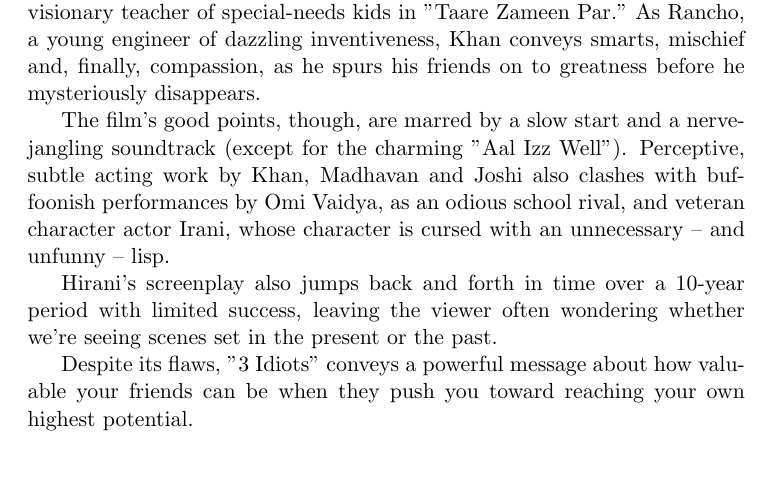
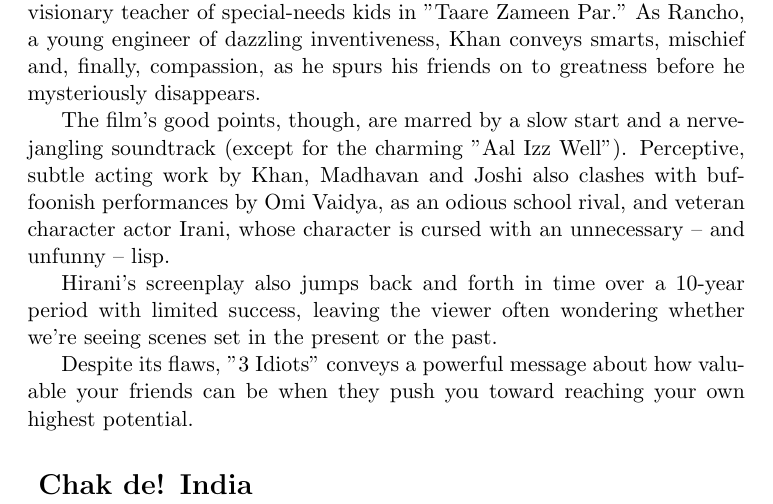
Before and after one commit to arsatvik/cs251-git, a LaTeX document (reviews.tex): part of the page, cut so that both start at the same text. Compiled offline with pdfLaTeX.

Commit message:
Section added

```diff
--- a/reviews.tex
+++ b/reviews.tex
@@ -21,4 +21,6 @@
 
 Despite its flaws, "3 Idiots" conveys a powerful message about how valuable your friends can be when they push you toward reaching your own highest potential.
 
+\section*{ Chak de! India}
+
 \end{document}
```
